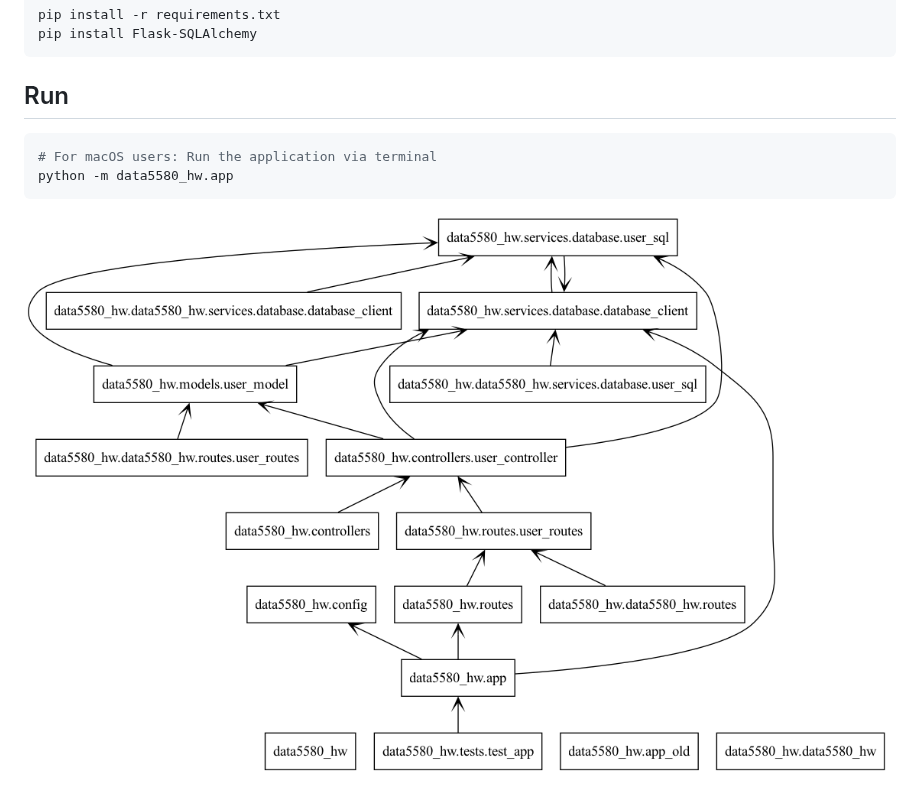
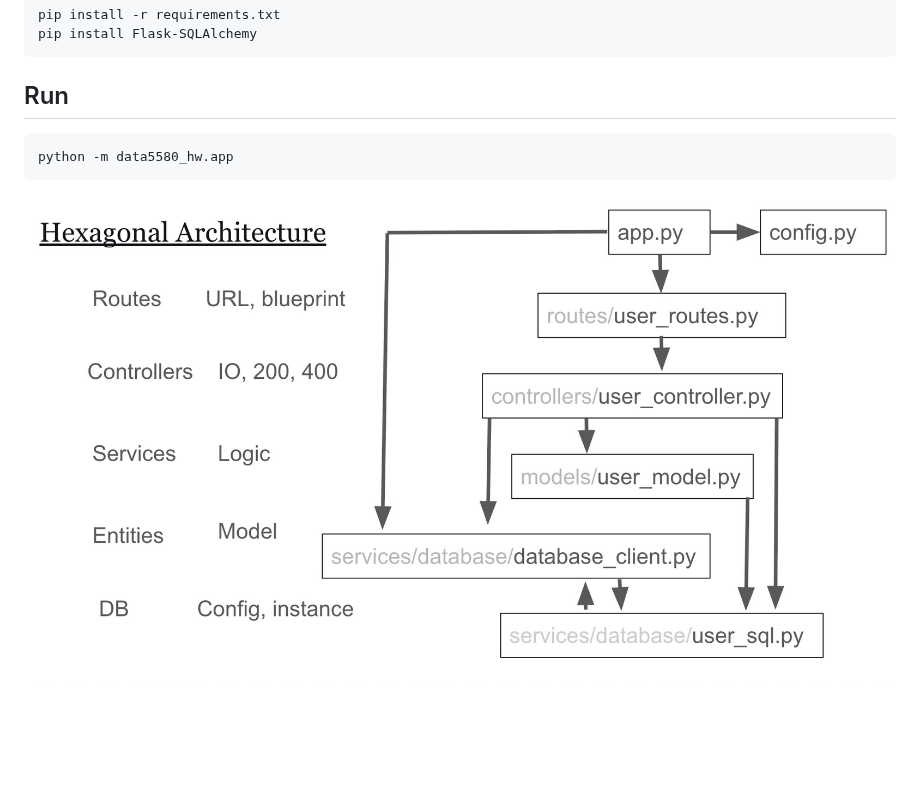
Before and after one commit to hikaru-izumitani/data6580_hw, a Markdown page: README.md, the part around the change. GitHub-like rendering; pictures changed too: HexagonalArchitecture.jpg (added), packages.png; blank space fills up the shorter version.

Commit message:
add jpg

````diff
--- a/README.md
+++ b/README.md
@@ -23,8 +23,7 @@ pip install Flask-SQLAlchemy
 
 ## Run
 ```zsh
-# For macOS users: Run the application via terminal
 python -m data5580_hw.app
 ```
 
-![Package Diagram](./packages.png)
+![Diagram](./HexagonalArchitecture.jpg)
````
Also changed, not shown: classes.png.
